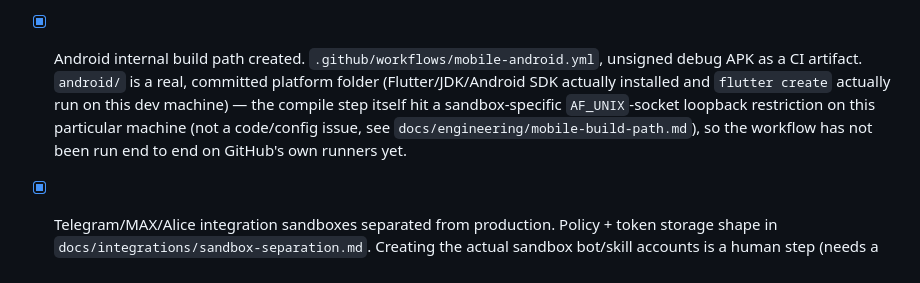
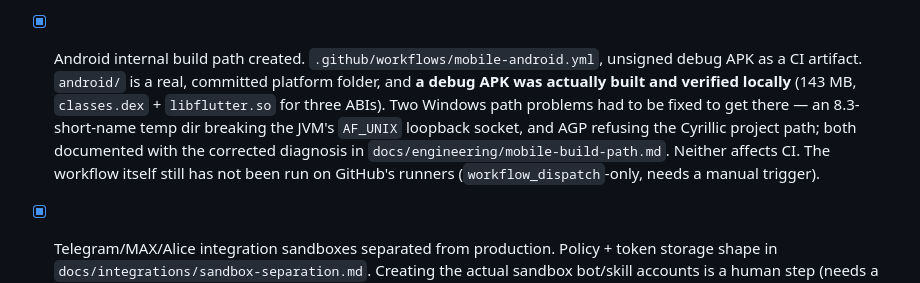
Before and after one commit to sparko161-droid/life_platform_complete, a Markdown page: docs/engineering/phase-0-checklist.md, the part around the change. GitHub-like rendering.

```diff
--- a/docs/engineering/phase-0-checklist.md
+++ b/docs/engineering/phase-0-checklist.md
@@ -16,5 +16,5 @@
 - [x] Observability baseline established. `packages/observability`, P0-007.
 - [x] Backup/restore procedure tested in non-production. `pnpm db:backup`/`db:restore`, real drop-and-restore cycle verified against the live stack — see `docs/engineering/backup-dr.md`.
 - [x] macOS build node plan created for iOS. GitHub-hosted `macos-latest` Actions runner (no dedicated Mac needed for CI-only unsigned builds); `.github/workflows/mobile-ios.yml`. See `docs/engineering/mobile-build-path.md` for the honest caveat: written and YAML-validated, not run end to end — no Flutter/Xcode toolchain available in this environment, and `apps/mobile` has no `ios/` platform folder committed yet.
-- [x] Android internal build path created. `.github/workflows/mobile-android.yml`, unsigned debug APK as a CI artifact. `android/` is a real, committed platform folder (Flutter/JDK/Android SDK actually installed and `flutter create` actually run on this dev machine) — the compile step itself hit a sandbox-specific `AF_UNIX`-socket loopback restriction on this particular machine (not a code/config issue, see `docs/engineering/mobile-build-path.md`), so the workflow has not been run end to end on GitHub's own runners yet.
+- [x] Android internal build path created. `.github/workflows/mobile-android.yml`, unsigned debug APK as a CI artifact. `android/` is a real, committed platform folder, and **a debug APK was actually built and verified locally** (143 MB, `classes.dex` + `libflutter.so` for three ABIs). Two Windows path problems had to be fixed to get there — an 8.3-short-name temp dir breaking the JVM's `AF_UNIX` loopback socket, and AGP refusing the Cyrillic project path; both documented with the corrected diagnosis in `docs/engineering/mobile-build-path.md`. Neither affects CI. The workflow itself still has not been run on GitHub's runners (`workflow_dispatch`-only, needs a manual trigger).
 - [x] Telegram/MAX/Alice integration sandboxes separated from production. Policy + token storage shape in `docs/integrations/sandbox-separation.md`. Creating the actual sandbox bot/skill accounts is a human step (needs a phone number/Yandex account) — the Human Architect has agreed to create these and hand over the tokens.
```
Also changed, not shown: docs/engineering/mobile-build-path.md (+61 -16 lines).
